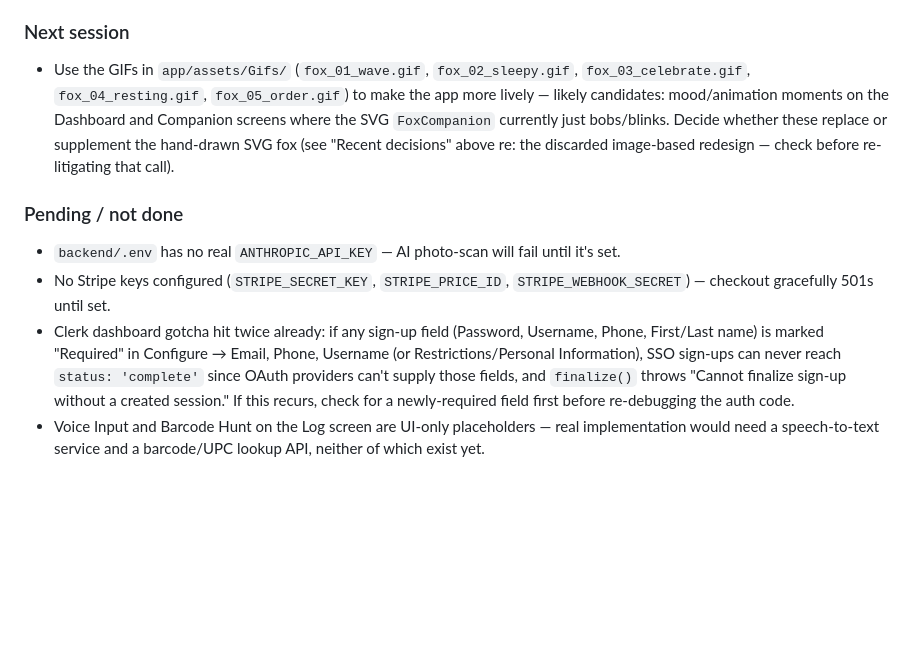
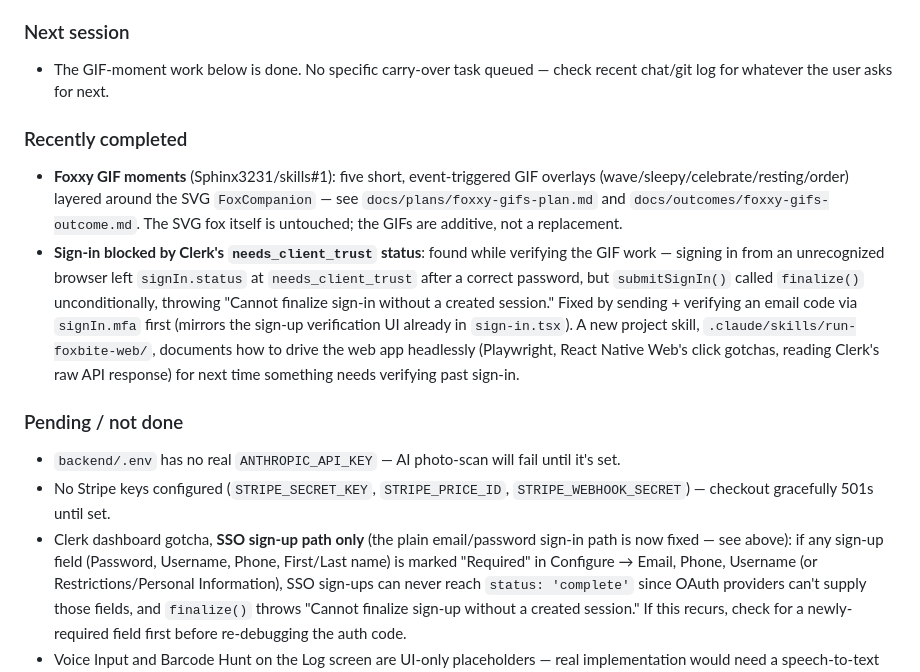
Before and after one commit to Sphinx3231/skills, a Markdown page: first game test 4/HANDOFF.md, the part around the change. Drawn GitHub-style; blank space fills up the shorter version.

Commit message:
Update HANDOFF.md for the GIF-moment and sign-in-trust fixes
Co-Authored-By: Claude Sonnet 5 <noreply@anthropic.com>

```diff
--- a/first game test 4/HANDOFF.md
+++ b/first game test 4/HANDOFF.md
@@ -87,19 +87,31 @@ the API in `backend/`.
   file documents this instead of faking it.
 
 ### Next session
-- Use the GIFs in `app/assets/Gifs/` (`fox_01_wave.gif`, `fox_02_sleepy.gif`,
-  `fox_03_celebrate.gif`, `fox_04_resting.gif`, `fox_05_order.gif`) to make the app more
-  lively — likely candidates: mood/animation moments on the Dashboard and Companion screens
-  where the SVG `FoxCompanion` currently just bobs/blinks. Decide whether these replace or
-  supplement the hand-drawn SVG fox (see "Recent decisions" above re: the discarded
-  image-based redesign — check before re-litigating that call).
+- The GIF-moment work below is done. No specific carry-over task queued — check recent
+  chat/git log for whatever the user asks for next.
+
+### Recently completed
+- **Foxxy GIF moments** (Sphinx3231/skills#1): five short, event-triggered GIF overlays
+  (wave/sleepy/celebrate/resting/order) layered around the SVG `FoxCompanion` — see
+  `docs/plans/foxxy-gifs-plan.md` and `docs/outcomes/foxxy-gifs-outcome.md`. The SVG fox
+  itself is untouched; the GIFs are additive, not a replacement.
+- **Sign-in blocked by Clerk's `needs_client_trust` status**: found while verifying the
+  GIF work — signing in from an unrecognized browser left `signIn.status` at
+  `needs_client_trust` after a correct password, but `submitSignIn()` called `finalize()`
+  unconditionally, throwing "Cannot finalize sign-in without a created session." Fixed by
+  sending + verifying an email code via `signIn.mfa` first (mirrors the sign-up
+  verification UI already in `sign-in.tsx`). A new project skill,
+  `.claude/skills/run-foxbite-web/`, documents how to drive the web app headlessly
+  (Playwright, React Native Web's click gotchas, reading Clerk's raw API response) for
+  next time something needs verifying past sign-in.
 
 ### Pending / not done
 - `backend/.env` has no real `ANTHROPIC_API_KEY` — AI photo-scan will fail until it's set.
 - No Stripe keys configured (`STRIPE_SECRET_KEY`, `STRIPE_PRICE_ID`,
   `STRIPE_WEBHOOK_SECRET`) — checkout gracefully 501s until set.
-- Clerk dashboard gotcha hit twice already: if any sign-up field (Password, Username,
-  Phone, First/Last name) is marked "Required" in Configure → Email, Phone, Username (or
+- Clerk dashboard gotcha, **SSO sign-up path only** (the plain email/password sign-in path
+  is now fixed — see above): if any sign-up field (Password, Username, Phone, First/Last
+  name) is marked "Required" in Configure → Email, Phone, Username (or
   Restrictions/Personal Information), SSO sign-ups can never reach `status: 'complete'`
   since OAuth providers can't supply those fields, and `finalize()` throws "Cannot finalize
   sign-up without a created session." If this recurs, check for a newly-required field
```
